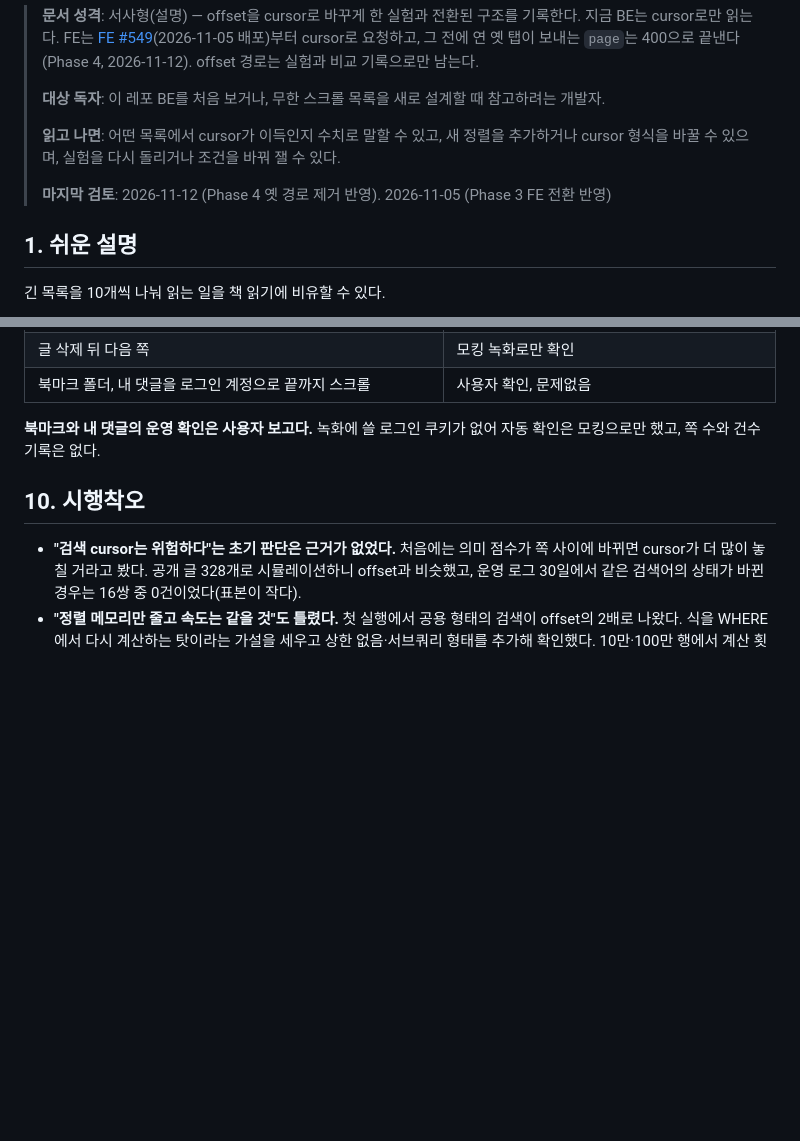
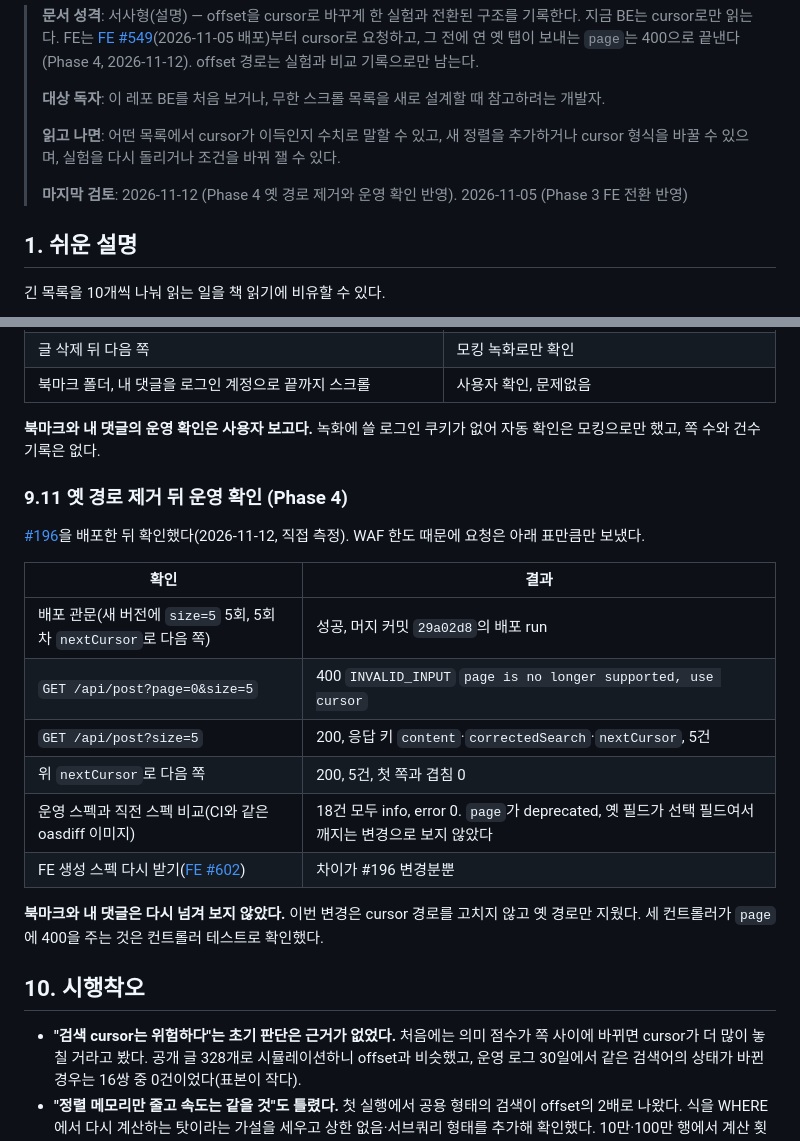
Before and after one commit to BAECHAN/link-sphere_BE_NEW, a Markdown page: docs/PAGINATION.md, 2 parts joined by grey strips. Rendered like a GitHub page; blank space fills up the shorter version.

Commit message:
docs(post): 옛 page 경로 제거 뒤 운영 확인을 PAGINATION 문서에 남김 (#197)
── 변경 이유 (WHY) ──
cursor 전환 계획 Phase 4(#169)의 BE(#196)·FE(FE #602)가 2026-11-12 모두 배포됐다.
배포 뒤 운영 확인 결과를 Phase 3(#170)처럼 문서에 남기고 계획을 닫는다.

── 변경 내용 (WHAT) ──
- docs/PAGINATION.md: §9.11 옛 경로 제거 뒤 운영 확인(배포 관문, page=0 400, cursor 첫
  쪽·다음 쪽, oasdiff 비교, FE 생성 스펙 재생성), 마지막 검토
- docs/plans/2026-11-05-cursor-pagination.md: 구현 결과 블록에 #196 병합 뒤 운영 확인과
  FE #602 항목 추가

── 영향 범위 ──
문서만 바뀐다. deploy.yml 경로 필터에 걸리지 않아 배포가 돌지 않는다.

Closes #169

Co-authored-by: Claude Opus 5.5 <noreply@anthropic.com>

```diff
--- a/docs/PAGINATION.md
+++ b/docs/PAGINATION.md
@@ -6,7 +6,7 @@
 >
 > **읽고 나면**: 어떤 목록에서 cursor가 이득인지 수치로 말할 수 있고, 새 정렬을 추가하거나 cursor 형식을 바꿀 수 있으며, 실험을 다시 돌리거나 조건을 바꿔 잴 수 있다.
 >
-> **마지막 검토**: 2026-11-12 (Phase 4 옛 경로 제거 반영). 2026-11-05 (Phase 3 FE 전환 반영)
+> **마지막 검토**: 2026-11-12 (Phase 4 옛 경로 제거와 운영 확인 반영). 2026-11-05 (Phase 3 FE 전환 반영)
 
 ## 1. 쉬운 설명
 
@@ -424,6 +424,21 @@ flowchart TD
 
 **북마크와 내 댓글의 운영 확인은 사용자 보고다.** 녹화에 쓸 로그인 쿠키가 없어 자동 확인은 모킹으로만 했고, 쪽 수와 건수 기록은 없다.
 
+### 9.11 옛 경로 제거 뒤 운영 확인 (Phase 4)
+
+[#196](https://github.com/BAECHAN/link-sphere_BE_NEW/pull/196)을 배포한 뒤 확인했다(2026-11-12, 직접 측정). WAF 한도 때문에 요청은 아래 표만큼만 보냈다.
+
+| 확인 | 결과 |
+| --- | --- |
+| 배포 관문(새 버전에 `size=5` 5회, 5회차 `nextCursor`로 다음 쪽) | 성공, 머지 커밋 `29a02d8`의 배포 run |
+| `GET /api/post?page=0&size=5` | 400 `INVALID_INPUT` `page is no longer supported, use cursor` |
+| `GET /api/post?size=5` | 200, 응답 키 `content`·`correctedSearch`·`nextCursor`, 5건 |
+| 위 `nextCursor`로 다음 쪽 | 200, 5건, 첫 쪽과 겹침 0 |
+| 운영 스펙과 직전 스펙 비교(CI와 같은 oasdiff 이미지) | 18건 모두 info, error 0. `page`가 deprecated, 옛 필드가 선택 필드여서 깨지는 변경으로 보지 않았다 |
+| FE 생성 스펙 다시 받기([FE #602](https://github.com/BAECHAN/link-sphere_FE_NEW/pull/602)) | 차이가 #196 변경분뿐 |
+
+**북마크와 내 댓글은 다시 넘겨 보지 않았다.** 이번 변경은 cursor 경로를 고치지 않고 옛 경로만 지웠다. 세 컨트롤러가 `page`에 400을 주는 것은 컨트롤러 테스트로 확인했다.
+
 ## 10. 시행착오
 
 - **"검색 cursor는 위험하다"는 초기 판단은 근거가 없었다.** 처음에는 의미 점수가 쪽 사이에 바뀌면 cursor가 더 많이 놓칠 거라고 봤다. 공개 글 328개로 시뮬레이션하니 offset과 비슷했고, 운영 로그 30일에서 같은 검색어의 상태가 바뀐 경우는 16쌍 중 0건이었다(표본이 작다).
```
Also changed, not shown: docs/plans/2026-11-05-cursor-pagination.md (+5 -0 lines).
